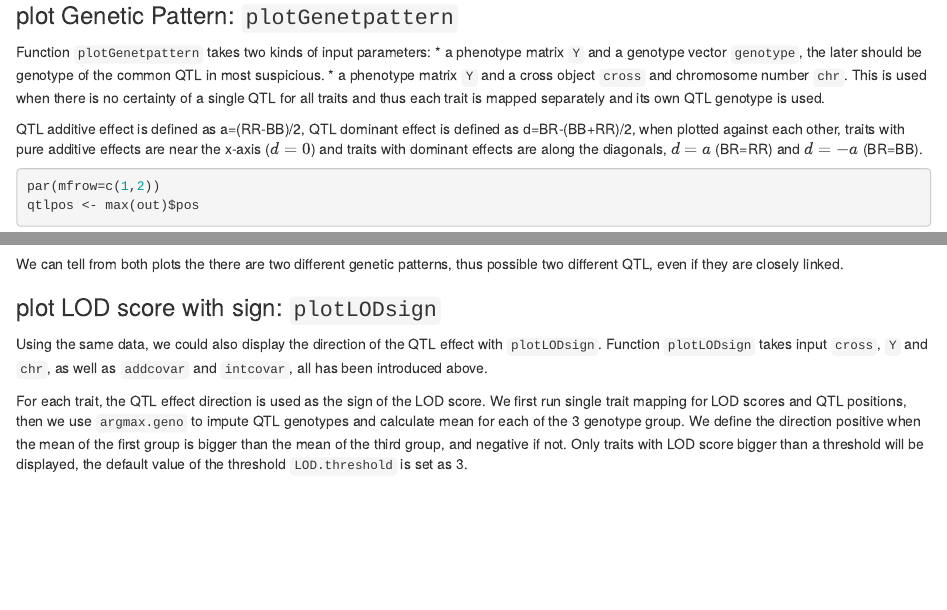
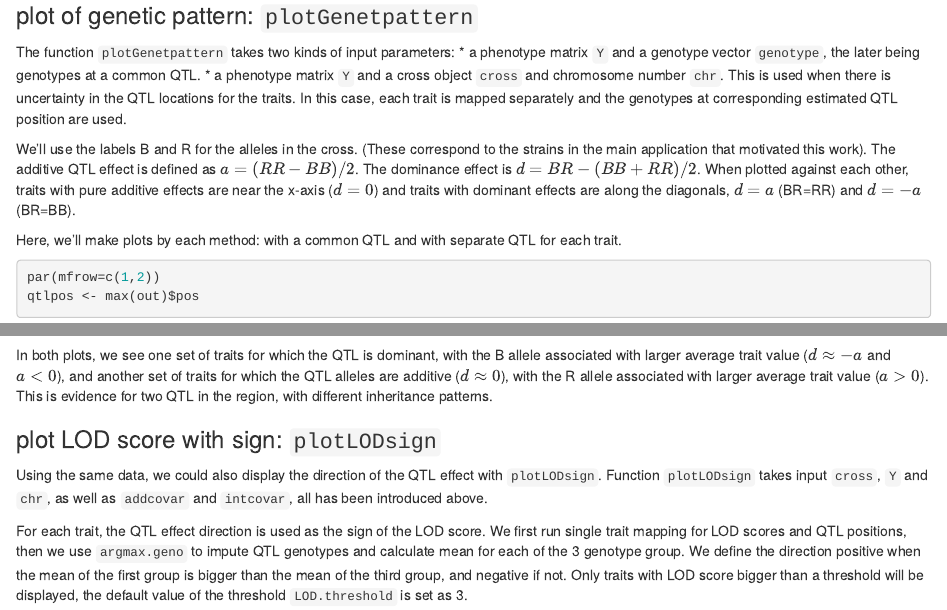
Before and after one commit to jianan/qtlpvl, an R Markdown document (vignettes/qtlpvl.Rmd): the page in a window 1100 px wide, from 3080 px down, and a second part further down, joined at a grey line. Rendered offline with R 4.5, knitr and Pandoc, with nearby package versions; some code elsewhere in the file could not run offline.

Commit message:
vignette: edit the text about plotGenetpattern

````diff
--- a/vignettes/qtlpvl.Rmd
+++ b/vignettes/qtlpvl.Rmd
@@ -219,19 +219,26 @@
 
-### plot Genetic Pattern: `plotGenetpattern`
+### plot of genetic pattern: `plotGenetpattern`
 
-Function `plotGenetpattern` takes two kinds of input parameters:
+The function `plotGenetpattern` takes two kinds of input parameters:
 * a phenotype matrix `Y` and a genotype vector `genotype`, the later
-  should be genotype of the common QTL in most suspicious.
+  being genotypes at a common QTL.
 * a phenotype matrix `Y` and a cross object `cross` and chromosome
-  number `chr`. This is used when there is no certainty of a single
-  QTL for all traits and thus each trait is mapped separately and its
-  own QTL genotype is used.
+  number `chr`. This is used when there is uncertainty in the QTL
+  locations for the traits. In this case, each trait is mapped
+  separately and the genotypes at corresponding estimated QTL
+  position are used.
 
-QTL additive effect is defined as a=(RR-BB)/2, QTL dominant effect is
-defined as d=BR-(BB+RR)/2, when plotted against each other, traits
+We'll use the labels B and R for the alleles in the cross. (These
+correspond to the strains in the main application that motivated this
+work).
+The additive QTL effect is defined as $a=(RR-BB)/2$. The dominance effect is
+$d=BR-(BB+RR)/2$. When plotted against each other, traits
 with pure additive effects are near the x-axis ($d=0$) and traits with
 dominant effects are along the diagonals, $d=a$ (BR=RR) and $d=-a$
 (BR=BB).
+
+Here, we'll make plots by each method: with a common QTL and with
+separate QTL for each trait.
 
 ```{r, fig.width=12, fig.height=6, fig.cap="plot of inheritance pattern for all the simulated traits"}
 par(mfrow=c(1,2))
@@ -244,9 +251,13 @@
                  main="by individual QTL genotype")
 ```
 
-We can tell from both plots the there are two different genetic
-patterns, thus possible two different QTL, even if they are closely
-linked.
+In both plots, we see one set of traits for which the QTL is dominant,
+with the B allele associated with larger average trait value ($d
+\approx -a$ and $a < 0$), and another set of traits for which the QTL
+alleles are additive ($d \approx 0$), with the R allele associated
+with larger average trait value ($a > 0$). This is evidence for two
+QTL in the region, with different inheritance patterns.
+
 
 ### plot LOD score with sign: `plotLODsign`
 
````
Also changed, not shown: vignettes/qtlpvl.Rmd (2 more changed lines).
